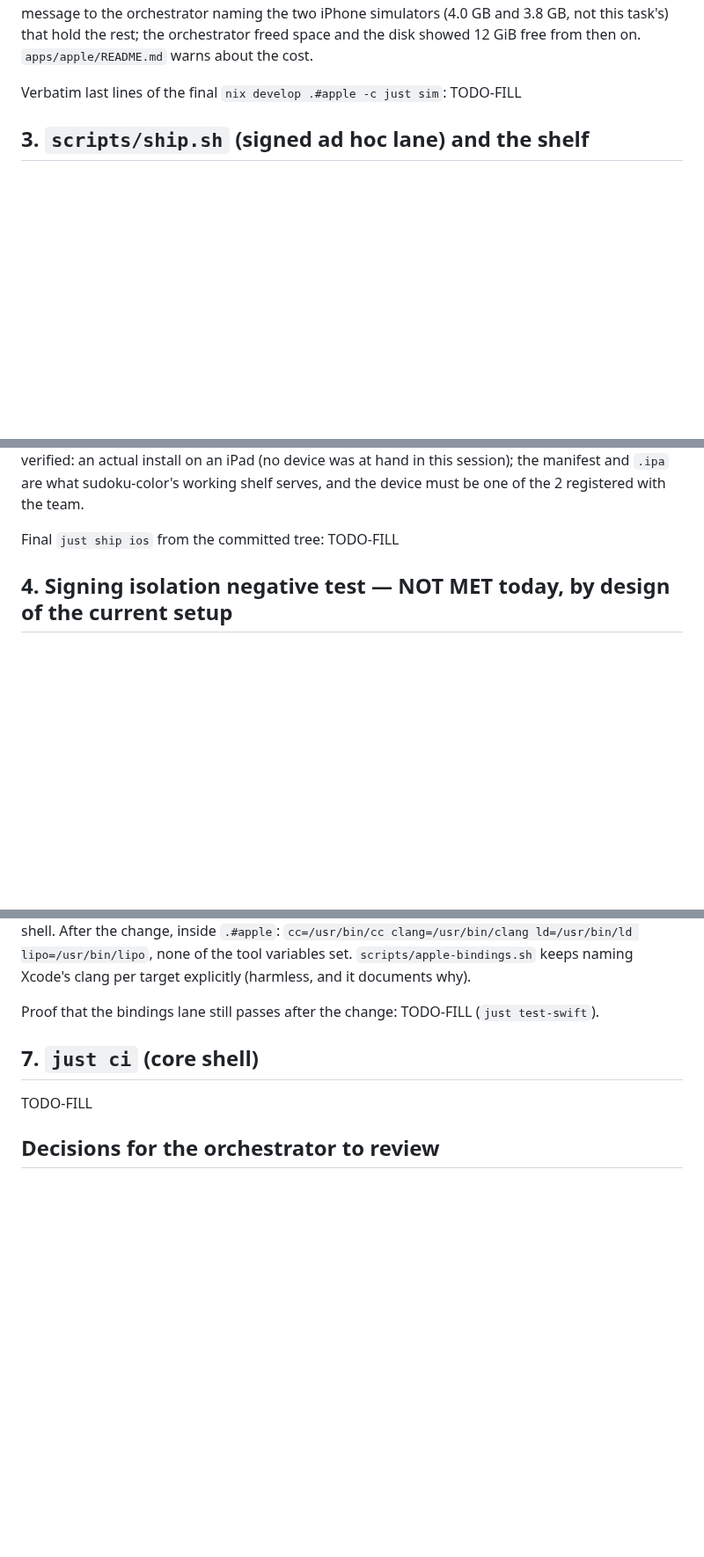
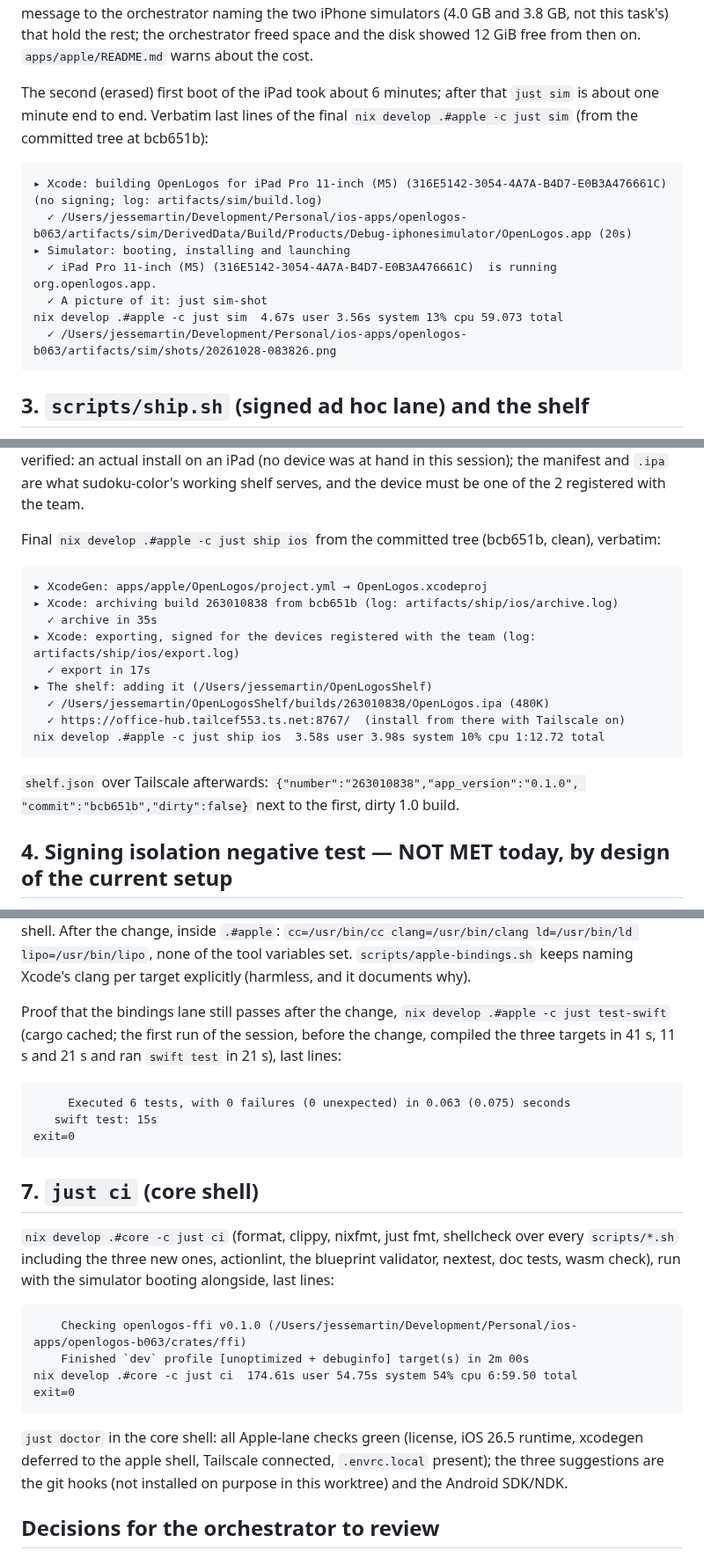
Before and after one commit to motleydev/openlogos, a Markdown page: docs/evidence/B063.md, 3 parts joined by grey strips. Shown at 88% size. GitHub-like rendering; blank space fills up the shorter version.

Commit message:
B063: evidence file completed with the final just sim, just ship ios, just test-swift and just ci lines
Co-Authored-By: Claude Fable 5.1 <noreply@anthropic.com>
Claude-Session: https://claude.ai/code/session_01PSjqcsLRcrsvGQzbzBAjnV

````diff
--- a/docs/evidence/B063.md
+++ b/docs/evidence/B063.md
@@ -91,7 +95,19 @@ simulators (4.0 GB and 3.8 GB, not this task's) that hold the rest; the orchestr
 space and the disk showed 12 GiB free from then on. `apps/apple/README.md` warns about the
 cost.
 
-Verbatim last lines of the final `nix develop .#apple -c just sim`: TODO-FILL
+The second (erased) first boot of the iPad took about 6 minutes; after that `just sim` is
+about one minute end to end. Verbatim last lines of the final `nix develop .#apple -c just sim`
+(from the committed tree at bcb651b):
+
+```
+▸ Xcode: building OpenLogos for iPad Pro 11-inch (M5) (316E5142-3054-4A7A-B4D7-E0B3A476661C)  (no signing; log: artifacts/sim/build.log)
+  ✓ /Users/jessemartin/Development/Personal/ios-apps/openlogos-b063/artifacts/sim/DerivedData/Build/Products/Debug-iphonesimulator/OpenLogos.app (20s)
+▸ Simulator: booting, installing and launching
+  ✓ iPad Pro 11-inch (M5) (316E5142-3054-4A7A-B4D7-E0B3A476661C)  is running org.openlogos.app.
+  ✓ A picture of it: just sim-shot
+nix develop .#apple -c just sim  4.67s user 3.56s system 13% cpu 59.073 total
+  ✓ /Users/jessemartin/Development/Personal/ios-apps/openlogos-b063/artifacts/sim/shots/20261028-083826.png
+```
 
 ## 3. `scripts/ship.sh` (signed ad hoc lane) and the shelf
 
@@ -161,7 +177,22 @@ writes a literal `CFBundleShortVersionString`, fixed in 369890e so it follows
 hand in this session); the manifest and `.ipa` are what sudoku-color's working shelf serves,
 and the device must be one of the 2 registered with the team.
 
-Final `just ship ios` from the committed tree: TODO-FILL
+Final `nix develop .#apple -c just ship ios` from the committed tree (bcb651b, clean), verbatim:
+
+```
+▸ XcodeGen: apps/apple/OpenLogos/project.yml → OpenLogos.xcodeproj
+▸ Xcode: archiving build 263010838 from bcb651b (log: artifacts/ship/ios/archive.log)
+  ✓ archive in 35s
+▸ Xcode: exporting, signed for the devices registered with the team (log: artifacts/ship/ios/export.log)
+  ✓ export in 17s
+▸ The shelf: adding it (/Users/jessemartin/OpenLogosShelf)
+  ✓ /Users/jessemartin/OpenLogosShelf/builds/263010838/OpenLogos.ipa (480K)
+  ✓ https://office-hub.tailcef553.ts.net:8767/  (install from there with Tailscale on)
+nix develop .#apple -c just ship ios  3.58s user 3.98s system 10% cpu 1:12.72 total
+```
+
+`shelf.json` over Tailscale afterwards: `{"number":"263010838","app_version":"0.1.0",
+"commit":"bcb651b","dirty":false}` next to the first, dirty 1.0 build.
 
 ## 4. Signing isolation negative test — NOT MET today, by design of the current setup
 
@@ -248,11 +279,33 @@ After the change, inside `.#apple`: `cc=/usr/bin/cc clang=/usr/bin/clang ld=/usr
 lipo=/usr/bin/lipo`, none of the tool variables set. `scripts/apple-bindings.sh` keeps naming
 Xcode's clang per target explicitly (harmless, and it documents why).
 
-Proof that the bindings lane still passes after the change: TODO-FILL (`just test-swift`).
+Proof that the bindings lane still passes after the change, `nix develop .#apple -c just
+test-swift` (cargo cached; the first run of the session, before the change, compiled the three
+targets in 41 s, 11 s and 21 s and ran `swift test` in 21 s), last lines:
+
+```
+	 Executed 6 tests, with 0 failures (0 unexpected) in 0.063 (0.075) seconds
+   swift test: 15s
+exit=0
+```
 
 ## 7. `just ci` (core shell)
 
-TODO-FILL
+`nix develop .#core -c just ci` (format, clippy, nixfmt, just fmt, shellcheck over every
+`scripts/*.sh` including the three new ones, actionlint, the blueprint validator, nextest, doc
+tests, wasm check), run with the simulator booting alongside, last lines:
+
+```
+    Checking openlogos-ffi v0.1.0 (/Users/jessemartin/Development/Personal/ios-apps/openlogos-b063/crates/ffi)
+    Finished `dev` profile [unoptimized + debuginfo] target(s) in 2m 00s
+nix develop .#core -c just ci  174.61s user 54.75s system 54% cpu 6:59.50 total
+exit=0
+```
+
+`just doctor` in the core shell: all Apple-lane checks green (license, iOS 26.5 runtime,
+xcodegen deferred to the apple shell, Tailscale connected, `.envrc.local` present); the three
+suggestions are the git hooks (not installed on purpose in this worktree) and the Android
+SDK/NDK.
 
 ## Decisions for the orchestrator to review
 
````
Also changed, not shown: other parts of docs/evidence/B063.md (+8 -4 lines).
